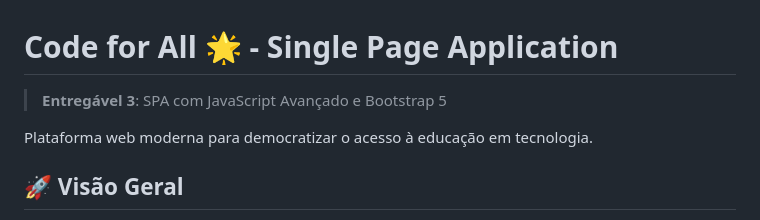
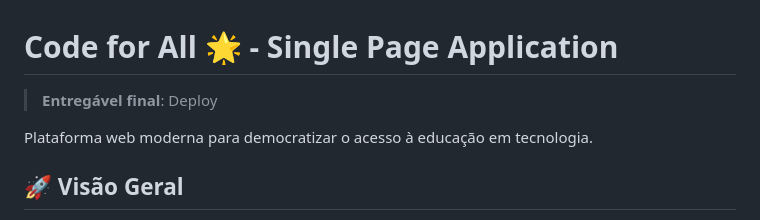
Before and after one commit to guiireal/code-for-all, a Markdown page: README.md, the part around the change. Rendered like a GitHub page.

Commit message:
docs: update readme

```diff
--- a/README.md
+++ b/README.md
@@ -1,6 +1,6 @@
 # Code for All 🌟 - Single Page Application
 
-> **Entregável 3**: SPA com JavaScript Avançado e Bootstrap 5
+> **Entregável final**: Deploy
 
 Plataforma web moderna para democratizar o acesso à educação em tecnologia.
 
```
